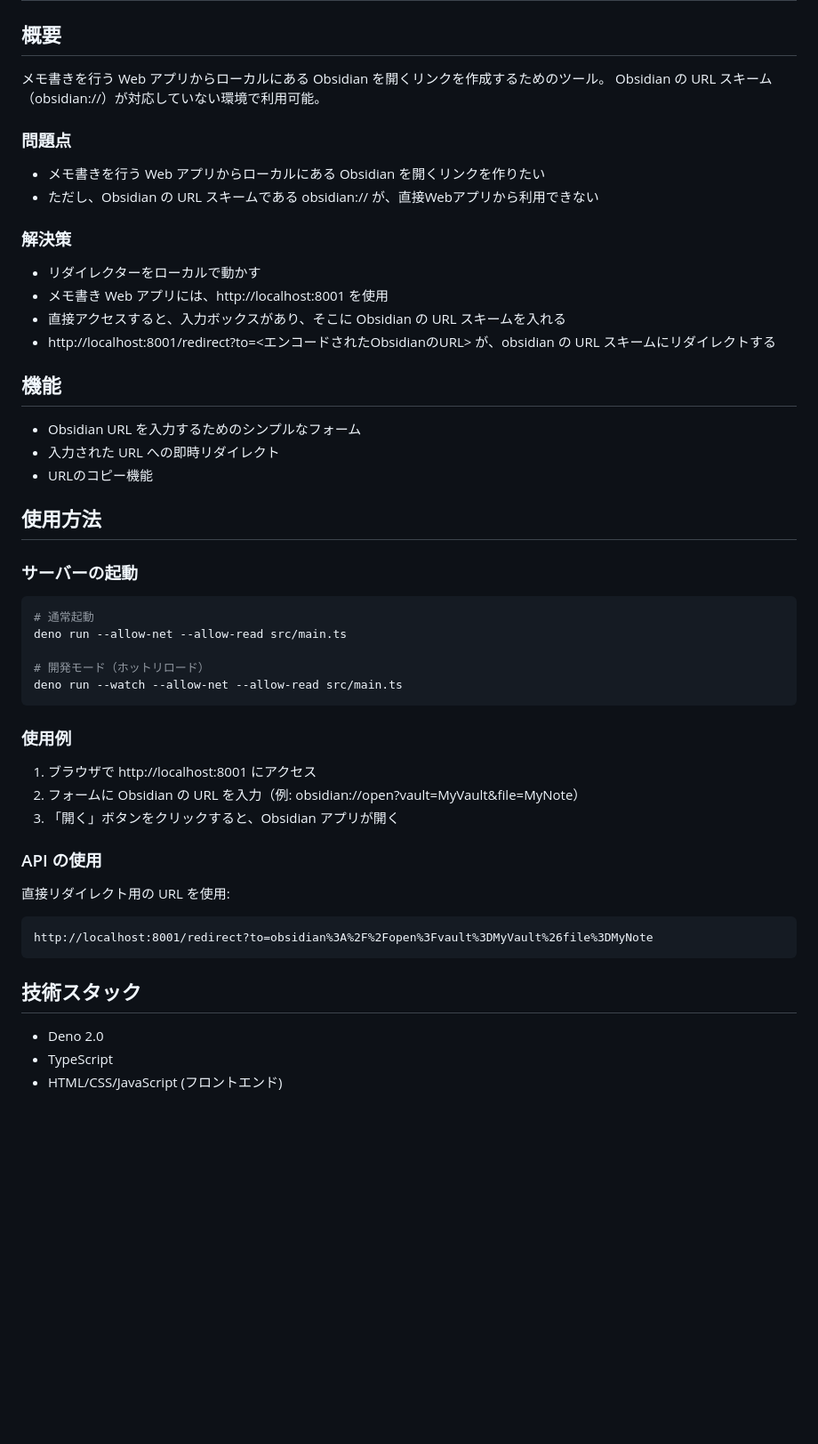
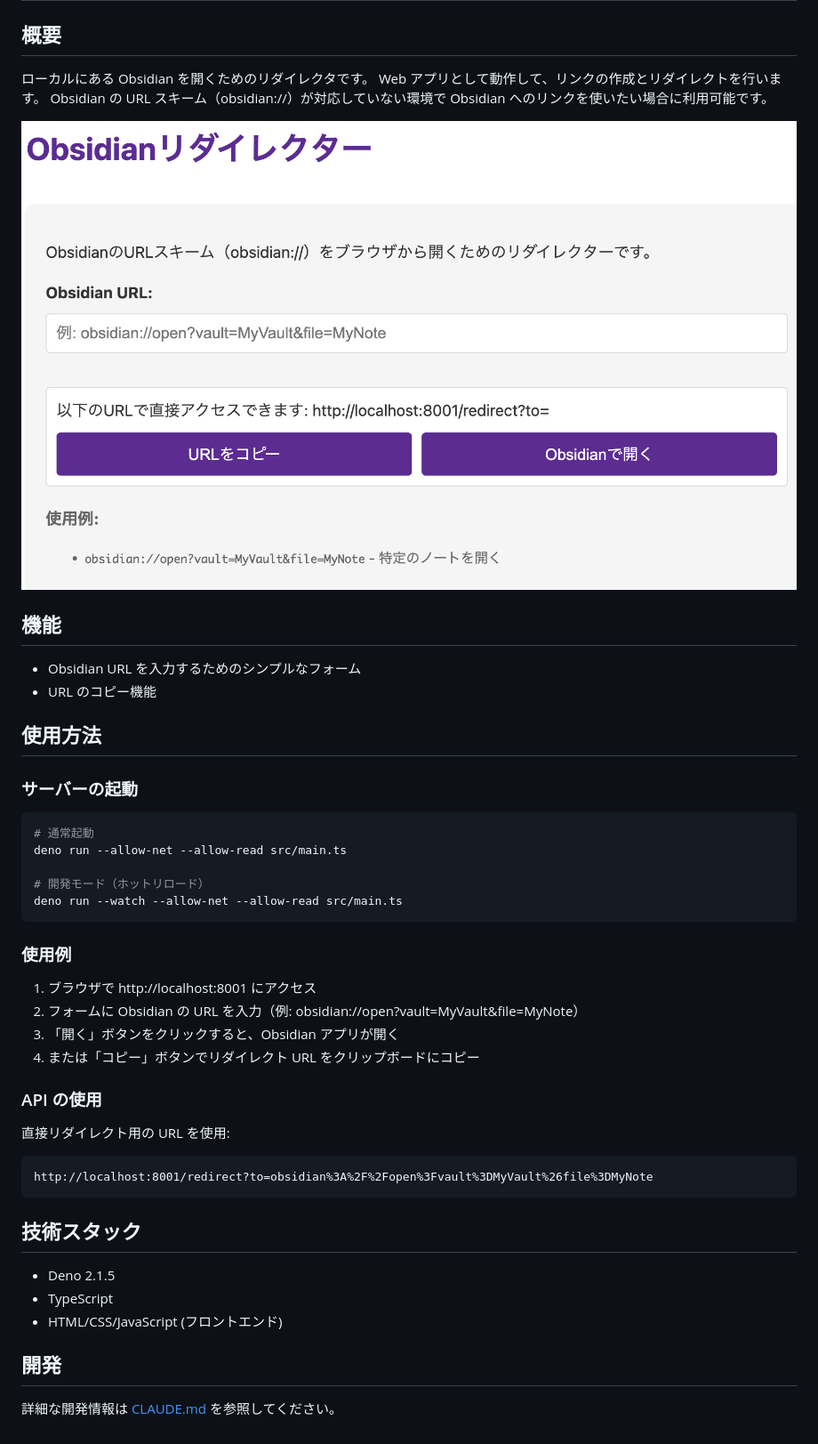
Before and after one commit to taktamur/obsidian-redirector, a Markdown page: README.md, the part around the change. Shown: that part at 89% size. GitHub-like rendering; pictures changed too: image.png (added); blank space fills up the shorter version.

Commit message:
feat: Rakefileを追加し、開発コマンドを定義。画像を追加し、READMEを更新。

````diff
--- a/README.md
+++ b/README.md
@@ -2,27 +2,21 @@
 
 ## 概要
 
-メモ書きを行う Web アプリからローカルにある Obsidian を開くリンクを作成するためのツール。
-Obsidian の URL スキーム（obsidian://）が対応していない環境で利用可能。
+ローカルにある Obsidian を開くためのリダイレクタです。
+Web アプリとして動作して、リンクの作成とリダイレクトを行います。
+Obsidian の URL スキーム（obsidian://）が対応していない環境で Obsidian へのリンクを使いたい場合に利用可能です。
 
-### 問題点
-- メモ書きを行う Web アプリからローカルにある Obsidian を開くリンクを作りたい
-- ただし、Obsidian の URL スキームである obsidian:// が、直接Webアプリから利用できない
-
-### 解決策
-- リダイレクターをローカルで動かす
-- メモ書き Web アプリには、http://localhost:8001 を使用
-- 直接アクセスすると、入力ボックスがあり、そこに Obsidian の URL スキームを入れる
-- http://localhost:8001/redirect?to=<エンコードされたObsidianのURL> が、obsidian の URL スキームにリダイレクトする
+![画面](./image.png)
 
 ## 機能
+
 - Obsidian URL を入力するためのシンプルなフォーム
-- 入力された URL への即時リダイレクト
-- URLのコピー機能
+- URL のコピー機能
 
 ## 使用方法
 
 ### サーバーの起動
+
 ```bash
 # 通常起動
 deno run --allow-net --allow-read src/main.ts
@@ -32,17 +26,27 @@ deno run --watch --allow-net --allow-read src/main.ts
 ```
 
 ### 使用例
+
 1. ブラウザで http://localhost:8001 にアクセス
-2. フォームに Obsidian の URL を入力（例: obsidian://open?vault=MyVault&file=MyNote）
+2. フォームに Obsidian の URL を入力（例:
+   obsidian://open?vault=MyVault&file=MyNote）
 3. 「開く」ボタンをクリックすると、Obsidian アプリが開く
+4. または「コピー」ボタンでリダイレクト URL をクリップボードにコピー
 
 ### API の使用
+
 直接リダイレクト用の URL を使用:
+
 ```
 http://localhost:8001/redirect?to=obsidian%3A%2F%2Fopen%3Fvault%3DMyVault%26file%3DMyNote
 ```
 
 ## 技術スタック
-- Deno 2.0
+
+- Deno 2.1.5
 - TypeScript
 - HTML/CSS/JavaScript (フロントエンド)
+
+## 開発
+
+詳細な開発情報は [CLAUDE.md](./CLAUDE.md) を参照してください。
````
Also changed, not shown: CLAUDE.md (+3 -0 lines), 3 other files.
